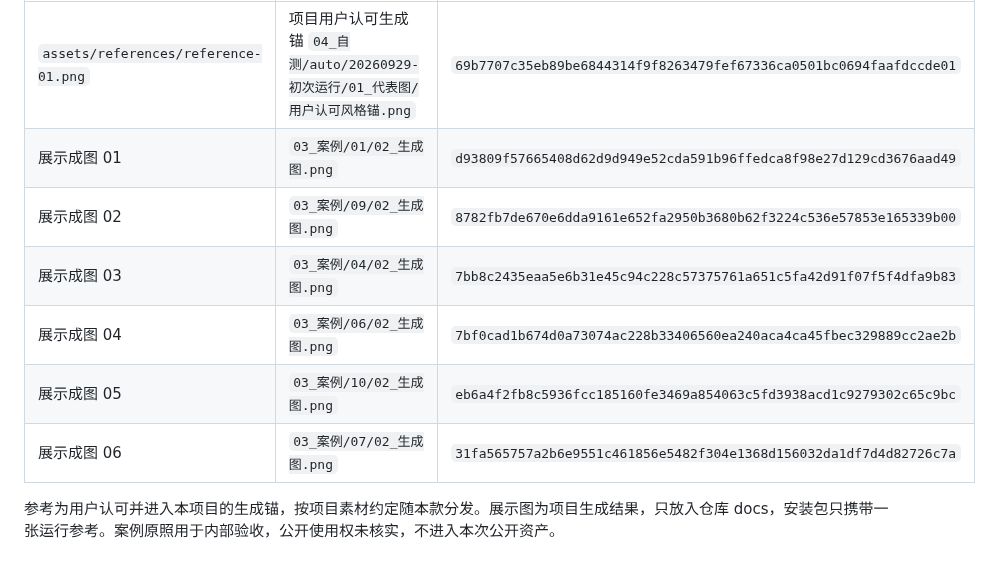
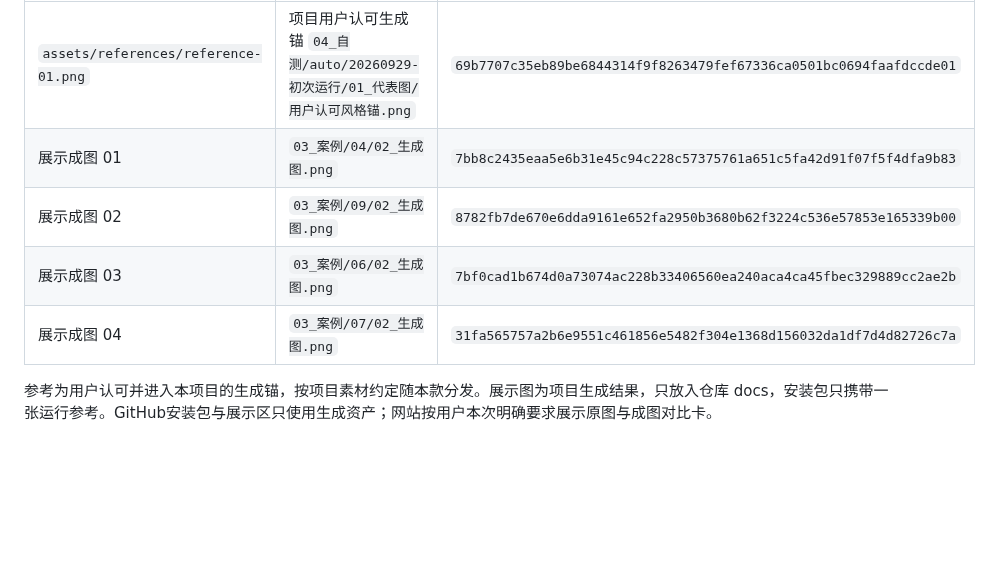
Before and after one commit to Vieeeeeee/wibi-style, a Markdown page: skills/cream-paper-doodle/SOURCES.md, the part around the change. Drawn GitHub-style; blank space fills up the shorter version.

```diff
--- a/skills/cream-paper-doodle/SOURCES.md
+++ b/skills/cream-paper-doodle/SOURCES.md
@@ -8,11 +8,9 @@ Prompt 来自 `projects/奶油纸涂鸦漫画/02_提示词/98_线上版.md`，SH
 | 内容 | 来源 | SHA-256 |
 | --- | --- | --- |
 | `assets/references/reference-01.png` | 项目用户认可生成锚 `04_自测/auto/20260929-初次运行/01_代表图/用户认可风格锚.png` | `69b7707c35eb89be6844314f9f8263479fef67336ca0501bc0694faafdccde01` |
-| 展示成图 01 | `03_案例/01/02_生成图.png` | `d93809f57665408d62d9d949e52cda591b96ffedca8f98e27d129cd3676aad49` |
+| 展示成图 01 | `03_案例/04/02_生成图.png` | `7bb8c2435eaa5e6b31e45c94c228c57375761a651c5fa42d91f07f5f4dfa9b83` |
 | 展示成图 02 | `03_案例/09/02_生成图.png` | `8782fb7de670e6dda9161e652fa2950b3680b62f3224c536e57853e165339b00` |
-| 展示成图 03 | `03_案例/04/02_生成图.png` | `7bb8c2435eaa5e6b31e45c94c228c57375761a651c5fa42d91f07f5f4dfa9b83` |
-| 展示成图 04 | `03_案例/06/02_生成图.png` | `7bf0cad1b674d0a73074ac228b33406560ea240aca4ca45fbec329889cc2ae2b` |
-| 展示成图 05 | `03_案例/10/02_生成图.png` | `eb6a4f2fb8c5936fcc185160fe3469a854063c5fd3938acd1c9279302c65c9bc` |
-| 展示成图 06 | `03_案例/07/02_生成图.png` | `31fa565757a2b6e9551c461856e5482f304e1368d156032da1df7d4d82726c7a` |
+| 展示成图 03 | `03_案例/06/02_生成图.png` | `7bf0cad1b674d0a73074ac228b33406560ea240aca4ca45fbec329889cc2ae2b` |
+| 展示成图 04 | `03_案例/07/02_生成图.png` | `31fa565757a2b6e9551c461856e5482f304e1368d156032da1df7d4d82726c7a` |
 
-参考为用户认可并进入本项目的生成锚，按项目素材约定随本款分发。展示图为项目生成结果，只放入仓库 docs，安装包只携带一张运行参考。案例原照用于内部验收，公开使用权未核实，不进入本次公开资产。
+参考为用户认可并进入本项目的生成锚，按项目素材约定随本款分发。展示图为项目生成结果，只放入仓库 docs，安装包只携带一张运行参考。GitHub安装包与展示区只使用生成资产；网站按用户本次明确要求展示原图与成图对比卡。
```
Also changed, not shown: docs/cream-paper-doodle/SOURCES.md (+3 -5 lines), skills/cream-paper-doodle/README.md (+6 -8 lines), assets/thumbs/cream-paper-doodle.jpg, 6 other files.
